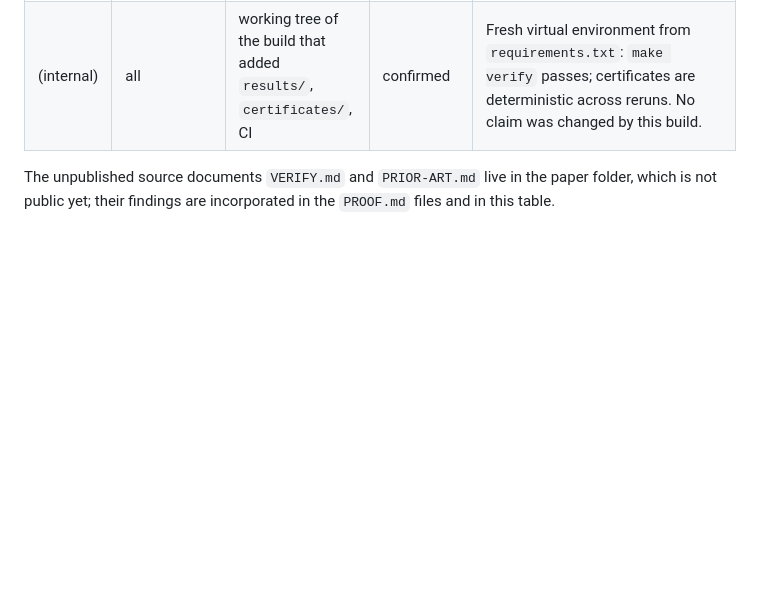
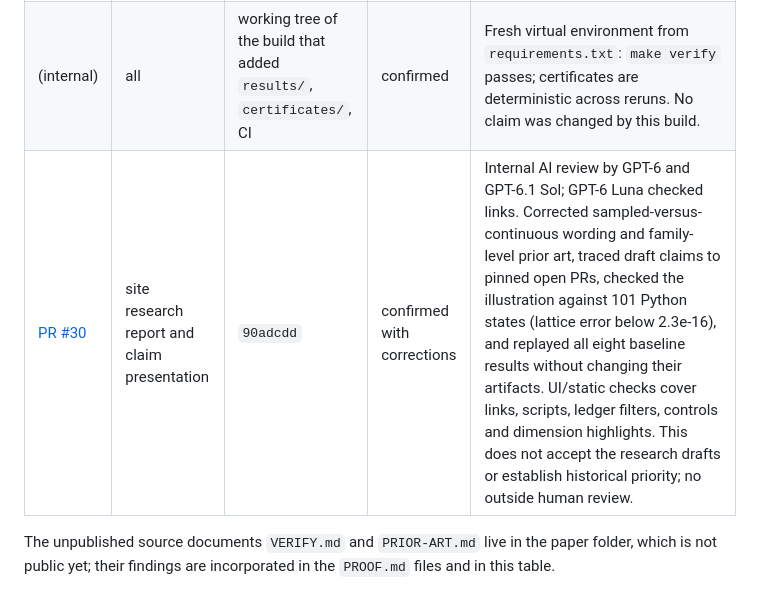
Before and after one commit to Foundation-0/incentre-lattices, a Markdown page: docs/review-ledger.md, the part around the change. GitHub-like rendering; blank space fills up the shorter version.

Commit message:
Record site research update review

```diff
--- a/docs/review-ledger.md
+++ b/docs/review-ledger.md
@@ -18,6 +18,7 @@ inside the project before anything was public, by AI models working under direct
 | (internal) | fold-close-packing (fcc) | `18dcb6e` (working tree) | confirmed (new) | `autoresearch-fold/PRIOR-ART-FOLD.md` (opus novelty judgment): fcc extension accepted by `verify.py` with a CNA by the same author, "only one checker has looked at this". Closed on this repository's build: the independent checker accepts the 1193-state path (zero overlaps, bars below 1e-9, pure fcc 576 (4,2,1)). Still the same kind of evidence, not outside review. |
 | (internal) | fold-close-packing (novelty) | `18dcb6e` (working tree) | open | `PRIOR-ART-FOLD.md`: NOT FOUND is not "new". Library checks listed as not done (Sowa deformation papers, Koch and Fischer on 5/3 types, O'Keeffe and Hyde *Crystal Structures I*, Conway and Sloane chapter 1). |
 | (internal) | all | working tree of the build that added `results/`, `certificates/`, CI | confirmed | Fresh virtual environment from `requirements.txt`: `make verify` passes; certificates are deterministic across reruns. No claim was changed by this build. |
+| [PR #30](https://github.com/aska-digital/incentre-lattice/pull/30) | site research report and claim presentation | `90adcdd` | confirmed with corrections | Internal AI review by GPT-6 and GPT-6.1 Sol; GPT-6 Luna checked links. Corrected sampled-versus-continuous wording and family-level prior art, traced draft claims to pinned open PRs, checked the illustration against 101 Python states (lattice error below 2.3e-16), and replayed all eight baseline results without changing their artifacts. UI/static checks cover links, scripts, ledger filters, controls and dimension highlights. This does not accept the research drafts or establish historical priority; no outside human review. |
 
 The unpublished source documents `VERIFY.md` and `PRIOR-ART.md` live in the paper folder, which is not public yet; their findings are incorporated in the
 `PROOF.md` files and in this table.
```
